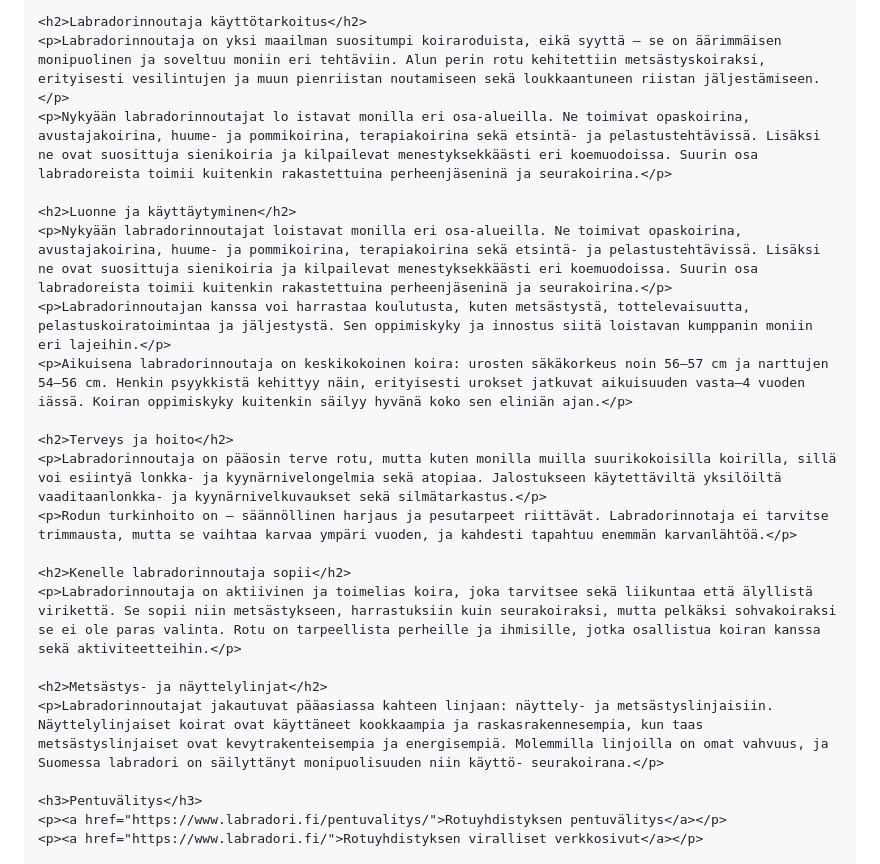
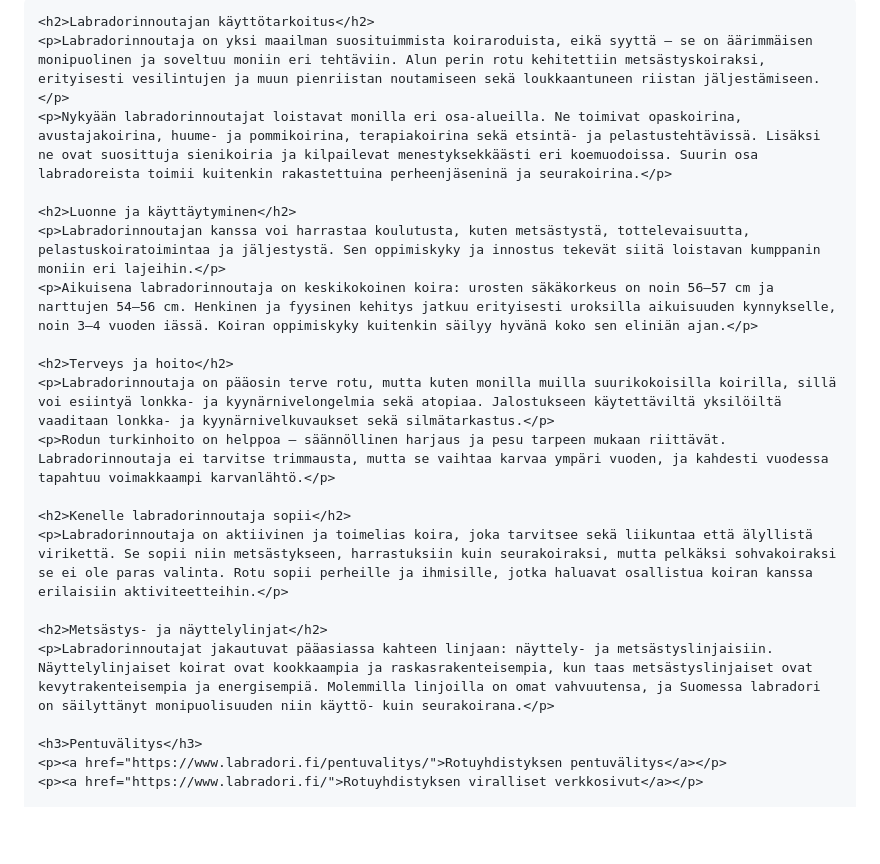
Before and after one commit to heiniviljakainen/Tehtava, a Markdown page: README.md, the part around one of its changes. Drawn GitHub-style; blank space fills up the shorter version.

```diff
--- a/README.md
+++ b/README.md
@@ -37,23 +33,22 @@
     </header>
 
-    <h2>Labradorinnoutaja käyttötarkoitus</h2>
-    <p>Labradorinnoutaja on yksi maailman suositumpi koiraroduista, eikä syyttä – se on äärimmäisen monipuolinen ja soveltuu moniin eri tehtäviin. Alun perin rotu kehitettiin metsästyskoiraksi, erityisesti vesilintujen ja muun pienriistan noutamiseen sekä loukkaantuneen riistan jäljestämiseen.</p>
-    <p>Nykyään labradorinnoutajat lo istavat monilla eri osa-alueilla. Ne toimivat opaskoirina, avustajakoirina, huume- ja pommikoirina, terapiakoirina sekä etsintä- ja pelastustehtävissä. Lisäksi ne ovat suosittuja sienikoiria ja kilpailevat menestyksekkäästi eri koemuodoissa. Suurin osa labradoreista toimii kuitenkin rakastettuina perheenjäseninä ja seurakoirina.</p>
+    <h2>Labradorinnoutajan käyttötarkoitus</h2>
+    <p>Labradorinnoutaja on yksi maailman suosituimmista koiraroduista, eikä syyttä – se on äärimmäisen monipuolinen ja soveltuu moniin eri tehtäviin. Alun perin rotu kehitettiin metsästyskoiraksi, erityisesti vesilintujen ja muun pienriistan noutamiseen sekä loukkaantuneen riistan jäljestämiseen.</p>
+    <p>Nykyään labradorinnoutajat loistavat monilla eri osa-alueilla. Ne toimivat opaskoirina, avustajakoirina, huume- ja pommikoirina, terapiakoirina sekä etsintä- ja pelastustehtävissä. Lisäksi ne ovat suosittuja sienikoiria ja kilpailevat menestyksekkäästi eri koemuodoissa. Suurin osa labradoreista toimii kuitenkin rakastettuina perheenjäseninä ja seurakoirina.</p>
 
     <h2>Luonne ja käyttäytyminen</h2>
-    <p>Nykyään labradorinnoutajat loistavat monilla eri osa-alueilla. Ne toimivat opaskoirina, avustajakoirina, huume- ja pommikoirina, terapiakoirina sekä etsintä- ja pelastustehtävissä. Lisäksi ne ovat suosittuja sienikoiria ja kilpailevat menestyksekkäästi eri koemuodoissa. Suurin osa labradoreista toimii kuitenkin rakastettuina perheenjäseninä ja seurakoirina.</p>
-    <p>Labradorinnoutajan kanssa voi harrastaa koulutusta, kuten metsästystä, tottelevaisuutta, pelastuskoiratoimintaa ja jäljestystä. Sen oppimiskyky ja innostus siitä loistavan kumppanin moniin eri lajeihin.</p>
-    <p>Aikuisena labradorinnoutaja on keskikokoinen koira: urosten säkäkorkeus noin 56–57 cm ja narttujen 54–56 cm. Henkin psyykkistä kehittyy näin, erityisesti urokset jatkuvat aikuisuuden vasta–4 vuoden iässä. Koiran oppimiskyky kuitenkin säilyy hyvänä koko sen eliniän ajan.</p>
+    <p>Labradorinnoutajan kanssa voi harrastaa koulutusta, kuten metsästystä, tottelevaisuutta, pelastuskoiratoimintaa ja jäljestystä. Sen oppimiskyky ja innostus tekevät siitä loistavan kumppanin moniin eri lajeihin.</p>
+    <p>Aikuisena labradorinnoutaja on keskikokoinen koira: urosten säkäkorkeus on noin 56–57 cm ja narttujen 54–56 cm. Henkinen ja fyysinen kehitys jatkuu erityisesti uroksilla aikuisuuden kynnykselle, noin 3–4 vuoden iässä. Koiran oppimiskyky kuitenkin säilyy hyvänä koko sen eliniän ajan.</p>
 
     <h2>Terveys ja hoito</h2>
-    <p>Labradorinnoutaja on pääosin terve rotu, mutta kuten monilla muilla suurikokoisilla koirilla, sillä voi esiintyä lonkka- ja kyynärnivelongelmia sekä atopiaa. Jalostukseen käytettäviltä yksilöiltä vaaditaanlonkka- ja kyynärnivelkuvaukset sekä silmätarkastus.</p>
-    <p>Rodun turkinhoito on – säännöllinen harjaus ja pesutarpeet riittävät. Labradorinnotaja ei tarvitse trimmausta, mutta se vaihtaa karvaa ympäri vuoden, ja kahdesti tapahtuu enemmän karvanlähtöä.</p>
+    <p>Labradorinnoutaja on pääosin terve rotu, mutta kuten monilla muilla suurikokoisilla koirilla, sillä voi esiintyä lonkka- ja kyynärnivelongelmia sekä atopiaa. Jalostukseen käytettäviltä yksilöiltä vaaditaan lonkka- ja kyynärnivelkuvaukset sekä silmätarkastus.</p>
+    <p>Rodun turkinhoito on helppoa – säännöllinen harjaus ja pesu tarpeen mukaan riittävät. Labradorinnoutaja ei tarvitse trimmausta, mutta se vaihtaa karvaa ympäri vuoden, ja kahdesti vuodessa tapahtuu voimakkaampi karvanlähtö.</p>
 
     <h2>Kenelle labradorinnoutaja sopii</h2>
-    <p>Labradorinnoutaja on aktiivinen ja toimelias koira, joka tarvitsee sekä liikuntaa että älyllistä virikettä. Se sopii niin metsästykseen, harrastuksiin kuin seurakoiraksi, mutta pelkäksi sohvakoiraksi se ei ole paras valinta. Rotu on tarpeellista perheille ja ihmisille, jotka osallistua koiran kanssa sekä aktiviteetteihin.</p>
+    <p>Labradorinnoutaja on aktiivinen ja toimelias koira, joka tarvitsee sekä liikuntaa että älyllistä virikettä. Se sopii niin metsästykseen, harrastuksiin kuin seurakoiraksi, mutta pelkäksi sohvakoiraksi se ei ole paras valinta. Rotu sopii perheille ja ihmisille, jotka haluavat osallistua koiran kanssa erilaisiin aktiviteetteihin.</p>
 
     <h2>Metsästys- ja näyttelylinjat</h2>
-    <p>Labradorinnoutajat jakautuvat pääasiassa kahteen linjaan: näyttely- ja metsästyslinjaisiin. Näyttelylinjaiset koirat ovat käyttäneet kookkaampia ja raskasrakennesempia, kun taas metsästyslinjaiset ovat kevytrakenteisempia ja energisempiä. Molemmilla linjoilla on omat vahvuus, ja Suomessa labradori on säilyttänyt monipuolisuuden niin käyttö- seurakoirana.</p>
+    <p>Labradorinnoutajat jakautuvat pääasiassa kahteen linjaan: näyttely- ja metsästyslinjaisiin. Näyttelylinjaiset koirat ovat kookkaampia ja raskasrakenteisempia, kun taas metsästyslinjaiset ovat kevytrakenteisempia ja energisempiä. Molemmilla linjoilla on omat vahvuutensa, ja Suomessa labradori on säilyttänyt monipuolisuuden niin käyttö- kuin seurakoirana.</p>
 
     <h3>Pentuvälitys</h3>
     <p><a href="https://www.labradori.fi/pentuvalitys/">Rotuyhdistyksen pentuvälitys</a></p>
```
Also changed, not shown: other parts of README.md (+0 -4 lines).
